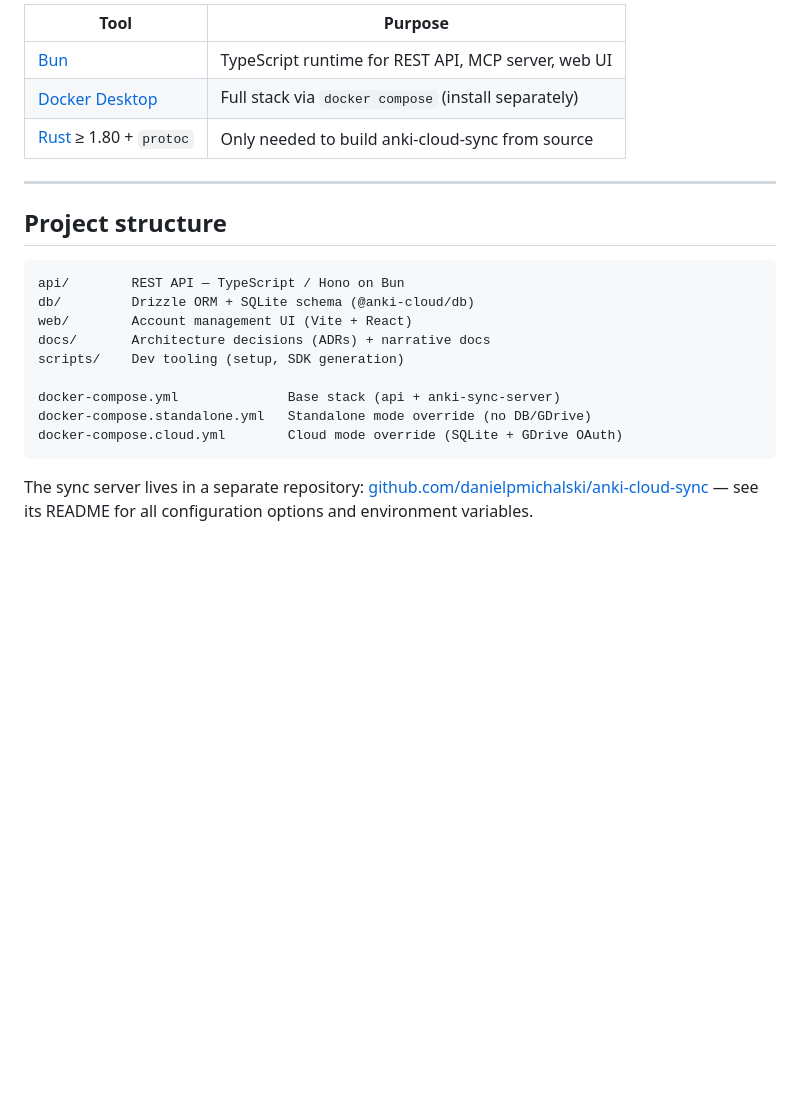
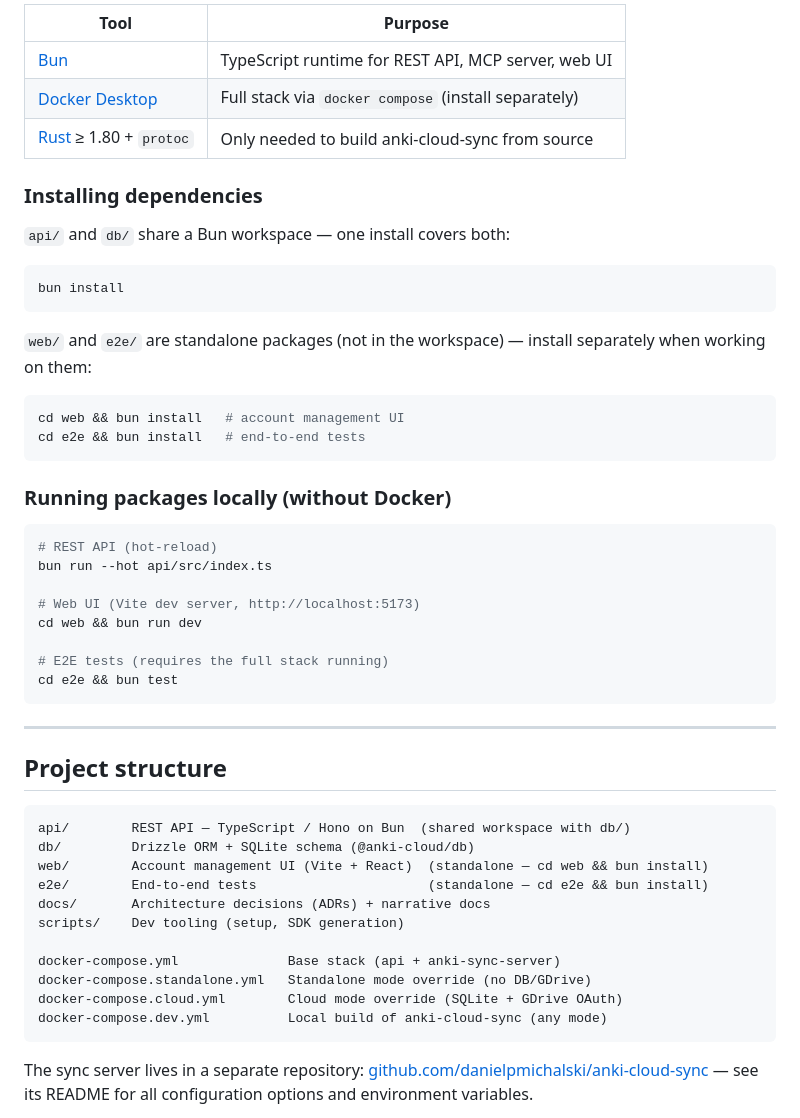
Before and after one commit to danielpmichalski/anki-cloud, a Markdown page: README.md, the part around the change. Drawn GitHub-style; blank space fills up the shorter version.

Commit message:
docs: update README with Bun workspace instructions and local package setup steps

````diff
--- a/README.md
+++ b/README.md
@@ -78,20 +78,51 @@ Run the setup script to install all required tools (skips anything already prese
 | [Docker Desktop](https://www.docker.com/products/docker-desktop/) | Full stack via `docker compose` (install separately) |
 | [Rust](https://rustup.rs) ≥ 1.80 + `protoc`                      | Only needed to build anki-cloud-sync from source    |
 
+### Installing dependencies
+
+`api/` and `db/` share a Bun workspace — one install covers both:
+
+```bash
+bun install
+```
+
+`web/` and `e2e/` are standalone packages (not in the workspace) — install separately when
+working on them:
+
+```bash
+cd web && bun install   # account management UI
+cd e2e && bun install   # end-to-end tests
+```
+
+### Running packages locally (without Docker)
+
+```bash
+# REST API (hot-reload)
+bun run --hot api/src/index.ts
+
+# Web UI (Vite dev server, http://localhost:5173)
+cd web && bun run dev
+
+# E2E tests (requires the full stack running)
+cd e2e && bun test
+```
+
 ---
 
 ## Project structure
 
 ```
-api/        REST API — TypeScript / Hono on Bun
+api/        REST API — TypeScript / Hono on Bun  (shared workspace with db/)
 db/         Drizzle ORM + SQLite schema (@anki-cloud/db)
-web/        Account management UI (Vite + React)
+web/        Account management UI (Vite + React)  (standalone — cd web && bun install)
+e2e/        End-to-end tests                      (standalone — cd e2e && bun install)
 docs/       Architecture decisions (ADRs) + narrative docs
 scripts/    Dev tooling (setup, SDK generation)
 
 docker-compose.yml              Base stack (api + anki-sync-server)
 docker-compose.standalone.yml   Standalone mode override (no DB/GDrive)
 docker-compose.cloud.yml        Cloud mode override (SQLite + GDrive OAuth)
+docker-compose.dev.yml          Local build of anki-cloud-sync (any mode)
 ```
 
 The sync server lives in a separate repository:
````
